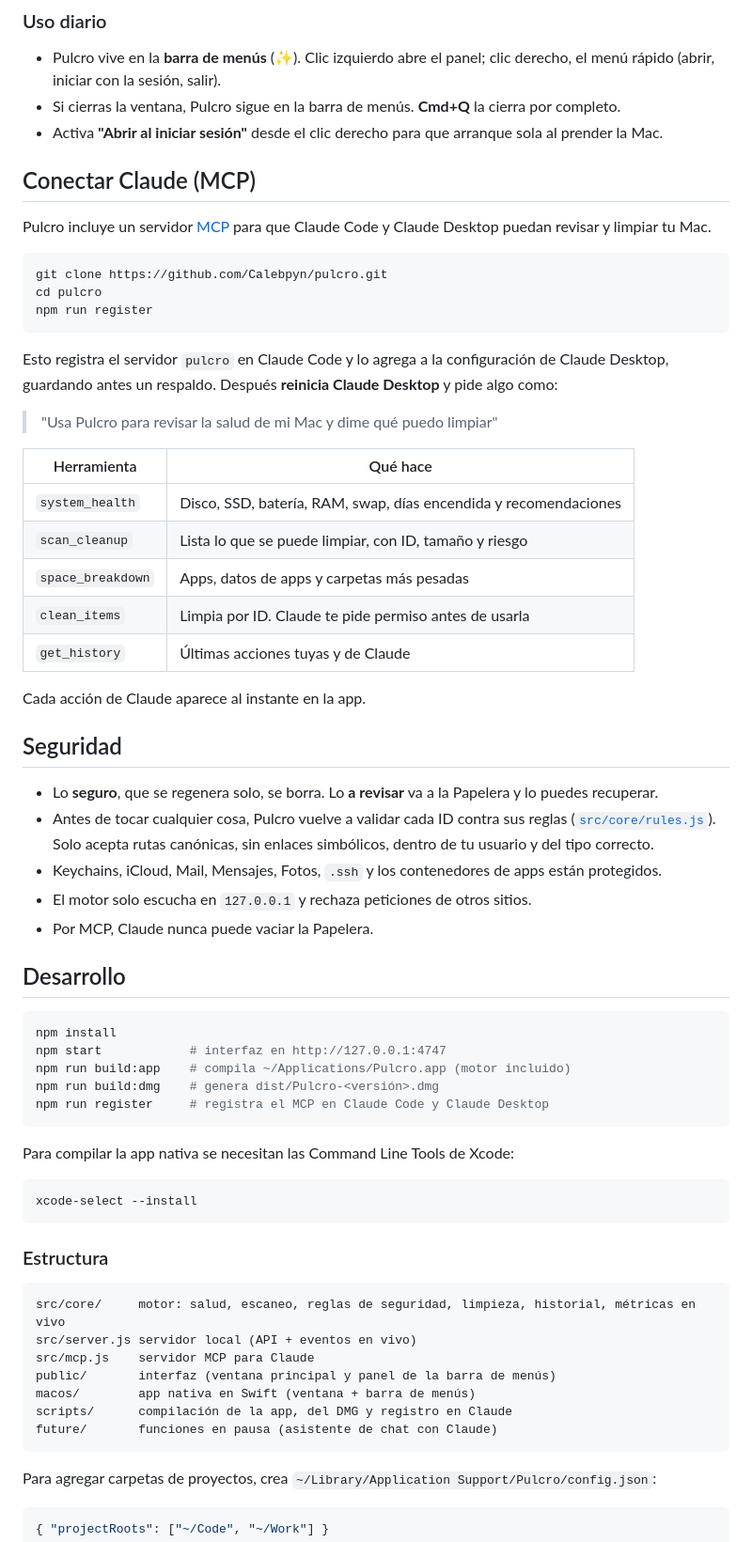
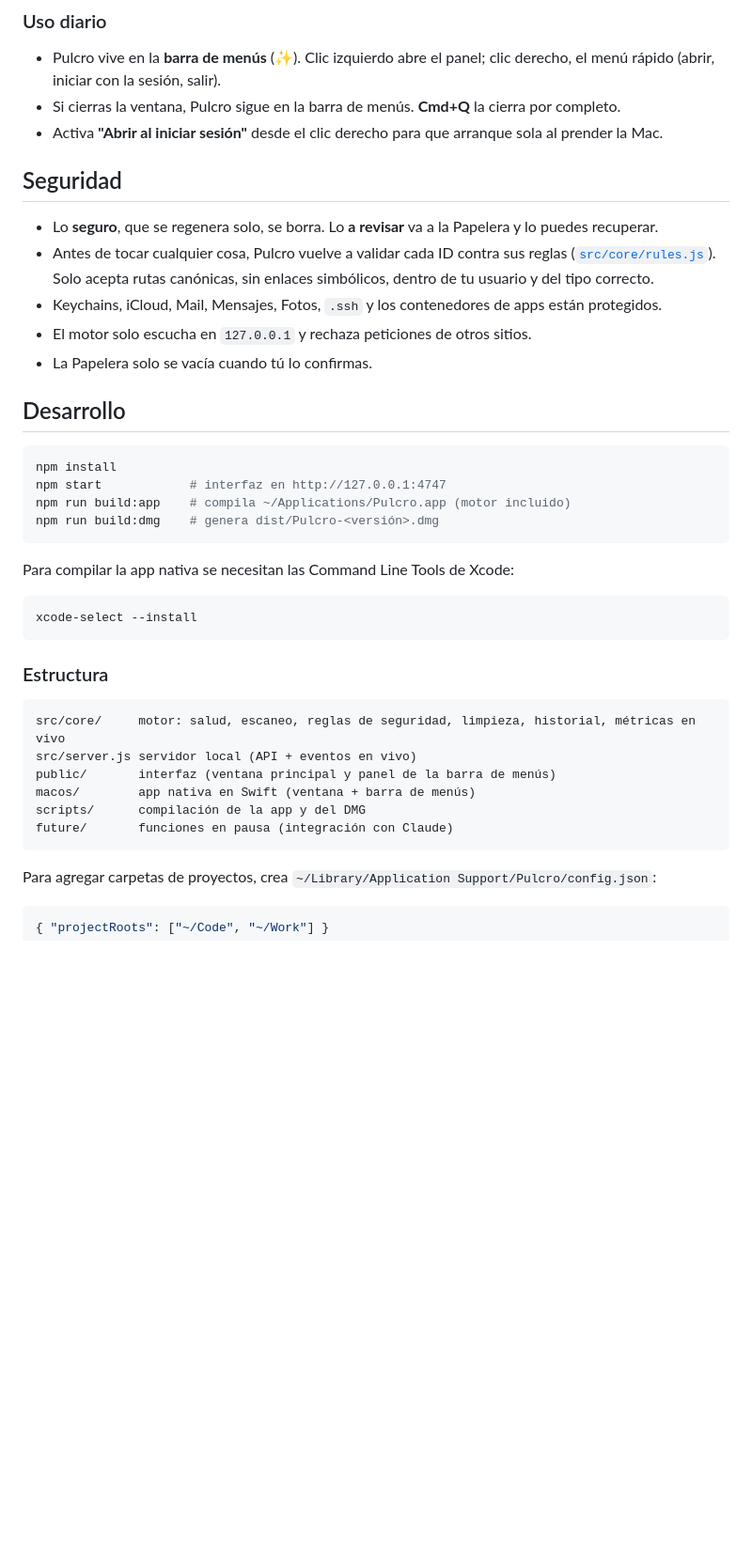
Before and after one commit to Calebpyn/pulcro, a Markdown page: README.md, the part around one of its changes. Shown at 94% size. Rendered like a GitHub page; blank space fills up the shorter version.

````diff
--- a/README.md
+++ b/README.md
@@ -54,37 +54,13 @@ Limpiador y monitor de salud para macOS, con estilo CleanMyMac y un canal MCP pa
 - Si cierras la ventana, Pulcro sigue en la barra de menús. **Cmd+Q** la cierra por completo.
 - Activa **"Abrir al iniciar sesión"** desde el clic derecho para que arranque sola al prender la Mac.
 
-## Conectar Claude (MCP)
-
-Pulcro incluye un servidor [MCP](https://modelcontextprotocol.io) para que Claude Code y Claude Desktop puedan revisar y limpiar tu Mac.
-
-```bash
-git clone https://github.com/Calebpyn/pulcro.git
-cd pulcro
-npm run register
-```
-
-Esto registra el servidor `pulcro` en Claude Code y lo agrega a la configuración de Claude Desktop, guardando antes un respaldo. Después **reinicia Claude Desktop** y pide algo como:
-
-> "Usa Pulcro para revisar la salud de mi Mac y dime qué puedo limpiar"
-
-| Herramienta | Qué hace |
-| --- | --- |
-| `system_health` | Disco, SSD, batería, RAM, swap, días encendida y recomendaciones |
-| `scan_cleanup` | Lista lo que se puede limpiar, con ID, tamaño y riesgo |
-| `space_breakdown` | Apps, datos de apps y carpetas más pesadas |
-| `clean_items` | Limpia por ID. Claude te pide permiso antes de usarla |
-| `get_history` | Últimas acciones tuyas y de Claude |
-
-Cada acción de Claude aparece al instante en la app.
-
 ## Seguridad
 
 - Lo **seguro**, que se regenera solo, se borra. Lo **a revisar** va a la Papelera y lo puedes recuperar.
 - Antes de tocar cualquier cosa, Pulcro vuelve a validar cada ID contra sus reglas ([`src/core/rules.js`](src/core/rules.js)). Solo acepta rutas canónicas, sin enlaces simbólicos, dentro de tu usuario y del tipo correcto.
 - Keychains, iCloud, Mail, Mensajes, Fotos, `.ssh` y los contenedores de apps están protegidos.
 - El motor solo escucha en `127.0.0.1` y rechaza peticiones de otros sitios.
-- Por MCP, Claude nunca puede vaciar la Papelera.
+- La Papelera solo se vacía cuando tú lo confirmas.
 
 ## Desarrollo
 
@@ -93,7 +69,6 @@ npm install
 npm start            # interfaz en http://127.0.0.1:4747
 npm run build:app    # compila ~/Applications/Pulcro.app (motor incluido)
 npm run build:dmg    # genera dist/Pulcro-<versión>.dmg
-npm run register     # registra el MCP en Claude Code y Claude Desktop
 ```
 
 Para compilar la app nativa se necesitan las Command Line Tools de Xcode:
@@ -107,11 +82,10 @@ xcode-select --install
 ```
 src/core/     motor: salud, escaneo, reglas de seguridad, limpieza, historial, métricas en vivo
 src/server.js servidor local (API + eventos en vivo)
-src/mcp.js    servidor MCP para Claude
 public/       interfaz (ventana principal y panel de la barra de menús)
 macos/        app nativa en Swift (ventana + barra de menús)
-scripts/      compilación de la app, del DMG y registro en Claude
-future/       funciones en pausa (asistente de chat con Claude)
+scripts/      compilación de la app y del DMG
+future/       funciones en pausa (integración con Claude)
 ```
 
 Para agregar carpetas de proyectos, crea `~/Library/Application Support/Pulcro/config.json`:
````
Also changed, not shown: other parts of README.md (+2 -2 lines), future/README.md (added, +12 -0 lines), docs/app.jpg, docs/menu.jpg, 16 other files.
